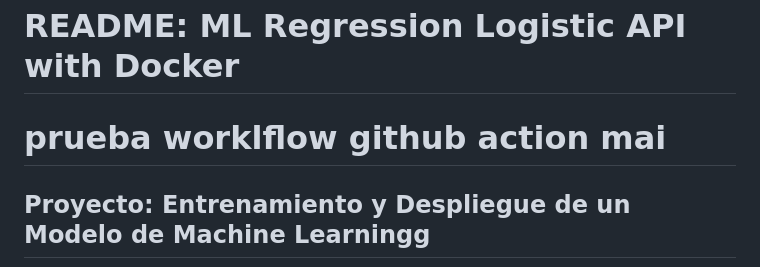
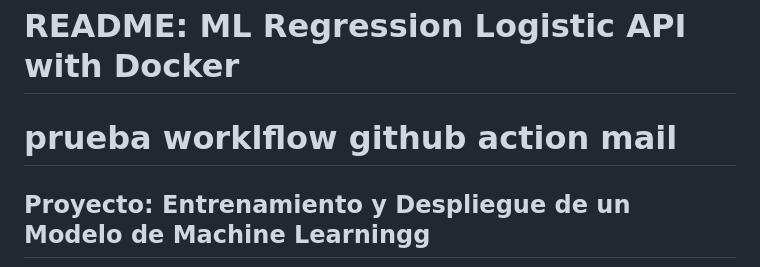
Before and after one commit to dachacond/machine-learning-project, a Markdown page: README.md, the part around the change. Rendered like a GitHub page.

```diff
--- a/README.md
+++ b/README.md
@@ -1,5 +1,5 @@
 # README: ML Regression Logistic API with Docker
-# prueba worklflow github action mai
+# prueba worklflow github action mail
 ## Proyecto: Entrenamiento y Despliegue de un Modelo de Machine Learningg
 
 ### Descripción del Proyecto
```
